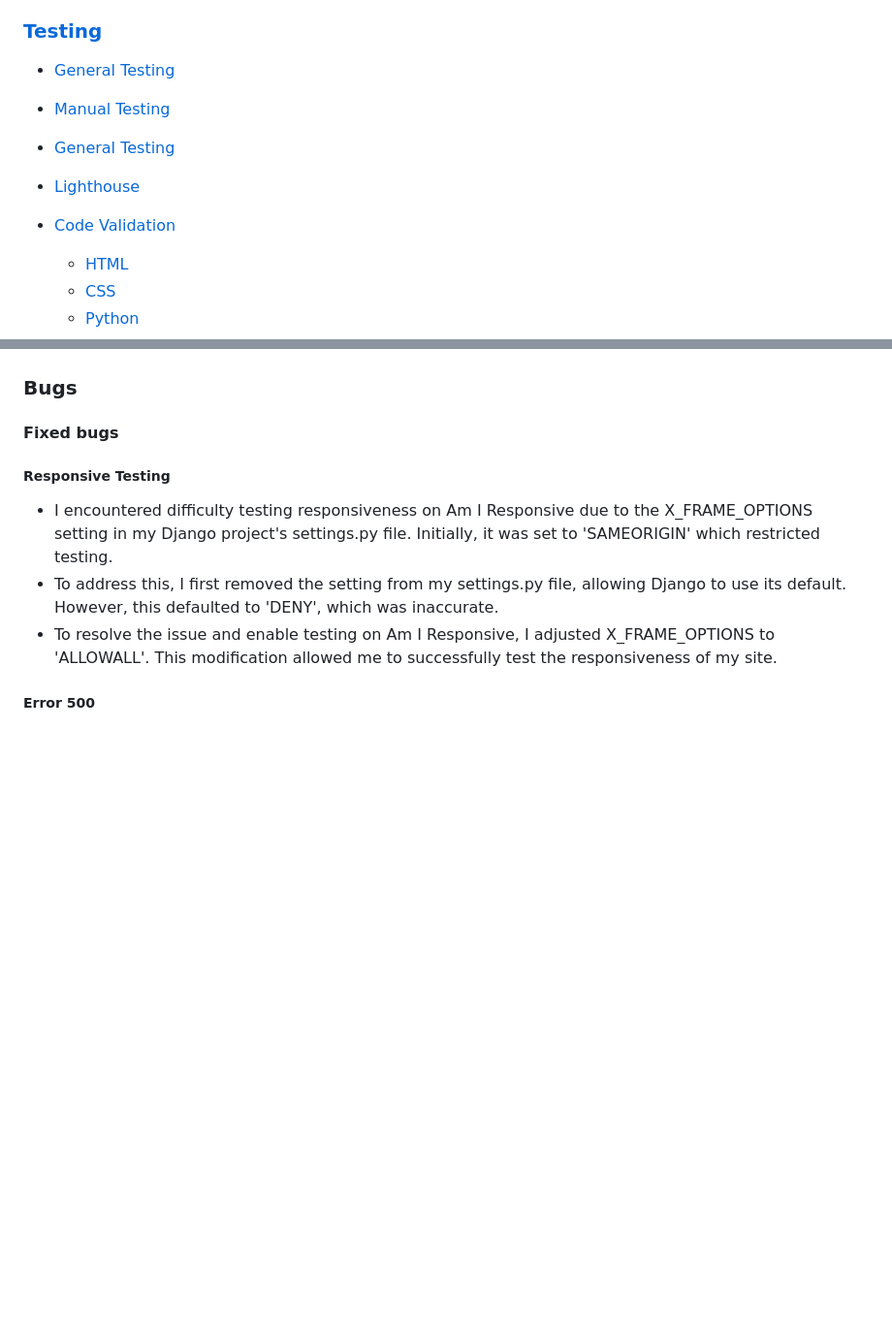
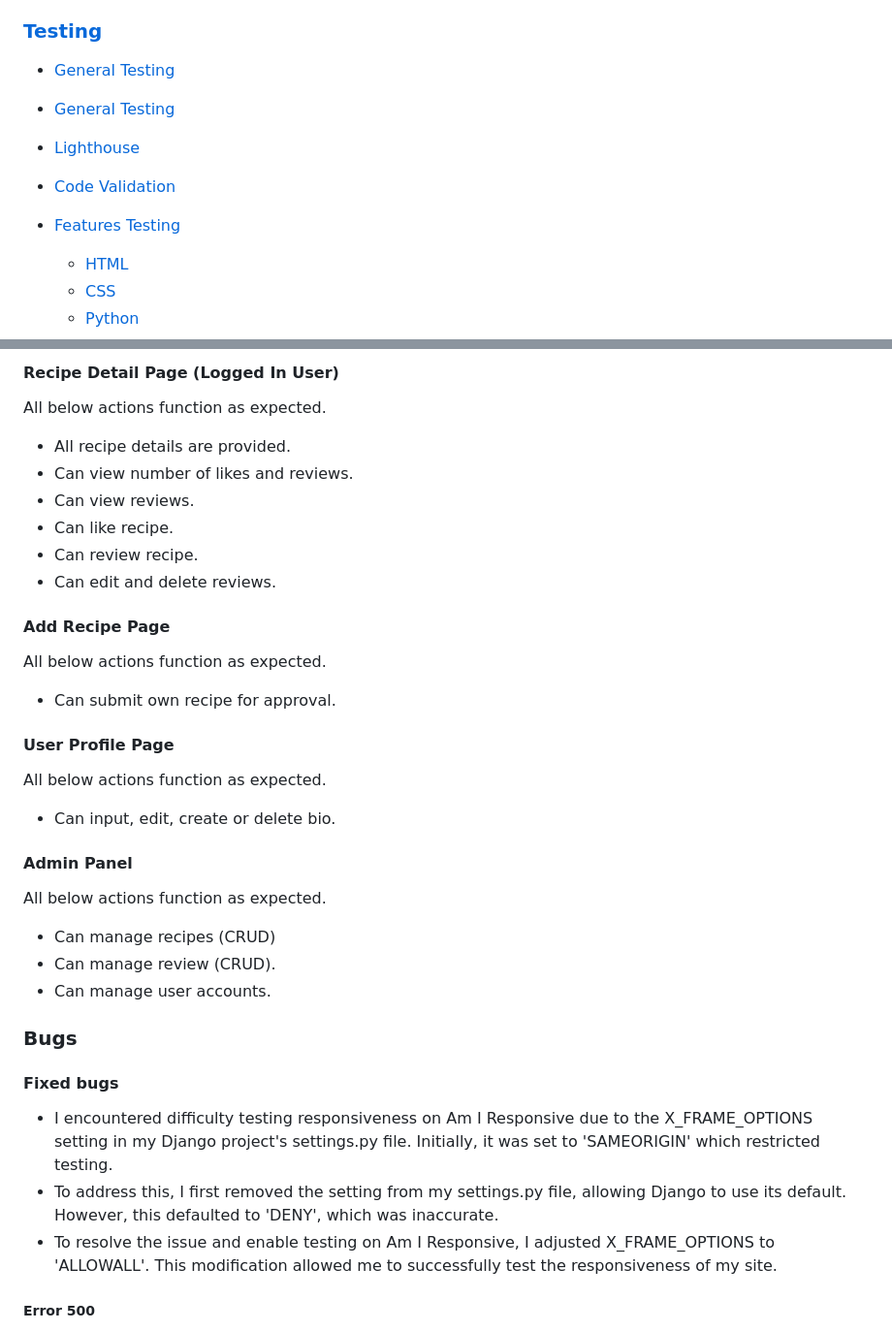
Before and after one commit to Hugh1996/sabor-asturiano-pp4, a Markdown page: README.md, 2 parts joined by grey strips. Shown at 97% size. Drawn GitHub-style; folded sections open; blank space fills up the shorter version.

```diff
--- a/README.md
+++ b/README.md
@@ -36,10 +36,10 @@ It caters to a community of Asturian food enthusiasts, providing a platform for
 ### [Testing](#testing)
 
 - [General Testing](#general-testing)
-- [Manual Testing](#manual-testing)
 - [General Testing](#general-testing)
 - [Lighthouse](#lighthouse)
 - [Code Validation](#code-validation)
+- [Features Testing](#features-testing)
 
   - [HTML](#html)
   - [CSS](#css)
@@ -488,8 +554,37 @@ The [JSHint JavaScript Validator](https://jshint.com/) service was used to valid
+#### Recipe Detail Page (Logged In User)
+
+All below actions function as expected.
+
+- All recipe details are provided.
+- Can view number of likes and reviews.
+- Can view reviews.
+- Can like recipe.
+- Can review recipe.
+- Can edit and delete reviews.
+
+#### Add Recipe Page
+
+All below actions function as expected.
+
+- Can submit own recipe for approval.
+
+#### User Profile Page
+
+All below actions function as expected.
+
+- Can input, edit, create or delete bio.
+
+#### Admin Panel
+
+All below actions function as expected.
+
+- Can manage recipes (CRUD)
+- Can manage review (CRUD).
+- Can manage user accounts.
+
 ### Bugs
 
 #### Fixed bugs
-
-##### Responsive Testing
 
 - I encountered difficulty testing responsiveness on Am I Responsive due to the X_FRAME_OPTIONS setting in my Django project's settings.py file. Initially, it was set to 'SAMEORIGIN' which restricted testing.
 - To address this, I first removed the setting from my settings.py file, allowing Django to use its default. However, this defaulted to 'DENY', which was inaccurate.
```
Also changed, not shown: other parts of README.md (+70 -4 lines).
